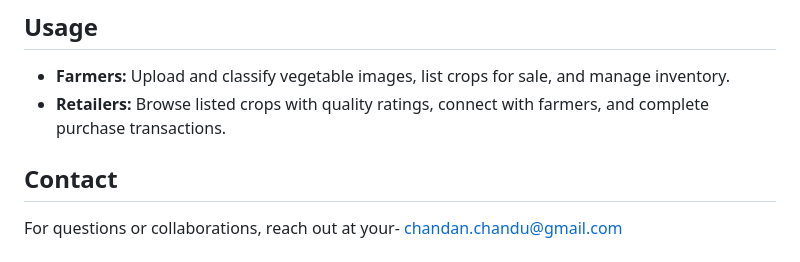
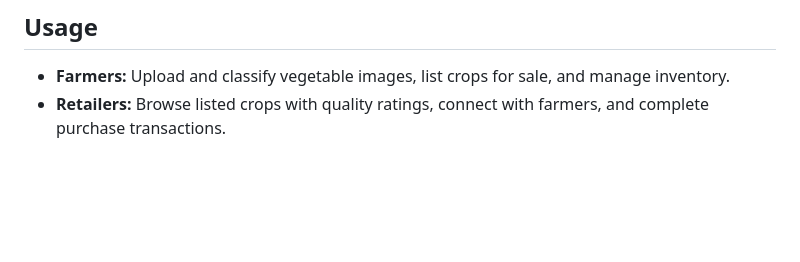
Before and after one commit to BChaitanyaChowdary/AI-Powered-Farmer-To-Retailers-Crop-Selling-Market, a Markdown page: README.md, the part around the change. Rendered like a GitHub page; blank space fills up the shorter version.

```diff
--- a/README.md
+++ b/README.md
@@ -113,8 +113,5 @@ http://localhost:5000
 - **Farmers:** Upload and classify vegetable images, list crops for sale, and manage inventory.
 - **Retailers:** Browse listed crops with quality ratings, connect with farmers, and complete purchase transactions.
 
-## Contact
-
-For questions or collaborations, reach out at your- chandan.chandu@gmail.com
 
 # Thank you for exploring this impactful AI-powered marketplace project, advancing agriculture with technology!
```
